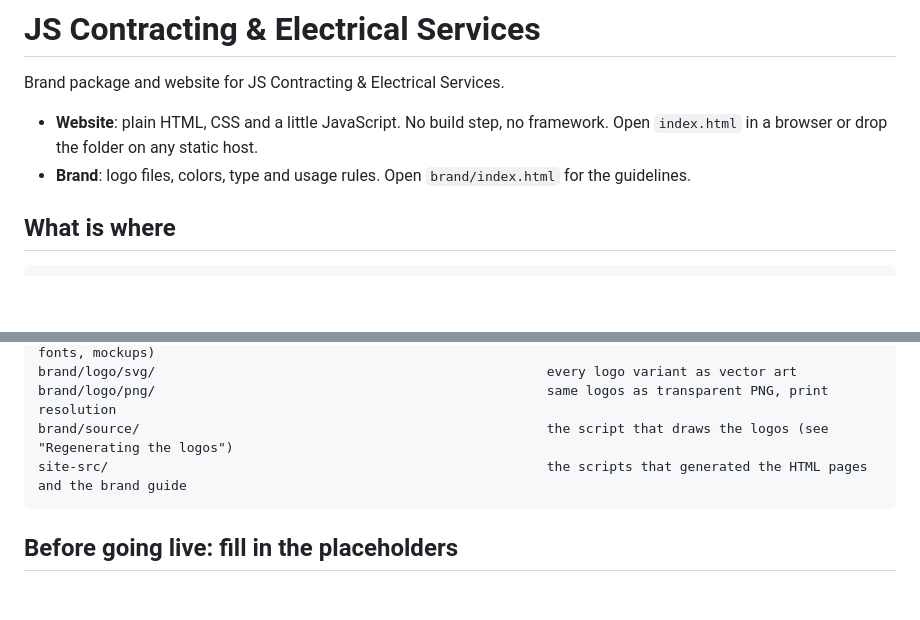
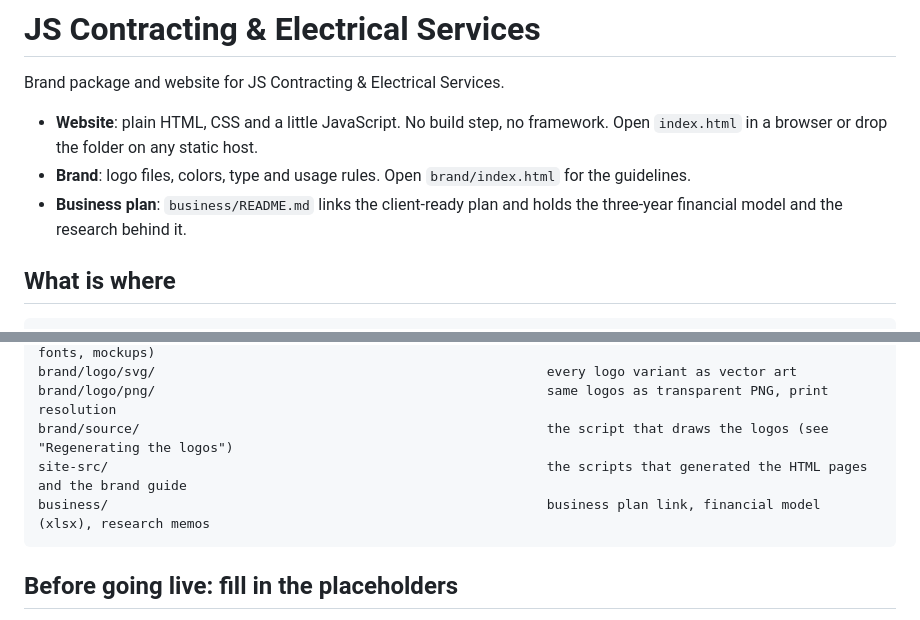
Before and after one commit to Scrooge11/New, a Markdown page: README.md, 2 parts joined by grey strips. Drawn GitHub-style; blank space fills up the shorter version.

Commit message:
Link the business plan materials from the README
Co-Authored-By: Claude Fable 5.1 <noreply@anthropic.com>
Claude-Session: https://claude.ai/code/session_01ENk5zhHBaMvYBMGLGDweVS

````diff
--- a/README.md
+++ b/README.md
@@ -4,6 +4,7 @@ Brand package and website for JS Contracting & Electrical Services.
 
 - **Website**: plain HTML, CSS and a little JavaScript. No build step, no framework. Open `index.html` in a browser or drop the folder on any static host.
 - **Brand**: logo files, colors, type and usage rules. Open `brand/index.html` for the guidelines.
+- **Business plan**: `business/README.md` links the client-ready plan and holds the three-year financial model and the research behind it.
 
 ## What is where
 
@@ -18,6 +19,7 @@ brand/logo/svg/                                                  every logo vari
 brand/logo/png/                                                  same logos as transparent PNG, print resolution
 brand/source/                                                    the script that draws the logos (see "Regenerating the logos")
 site-src/                                                        the scripts that generated the HTML pages and the brand guide
+business/                                                        business plan link, financial model (xlsx), research memos
 ```
 
 ## Before going live: fill in the placeholders
````
